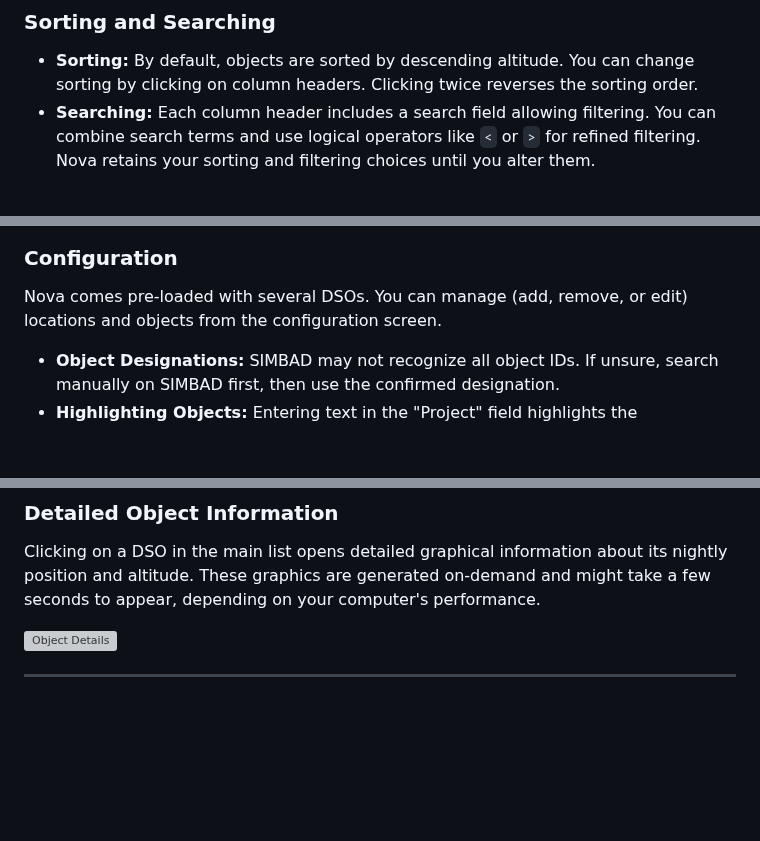
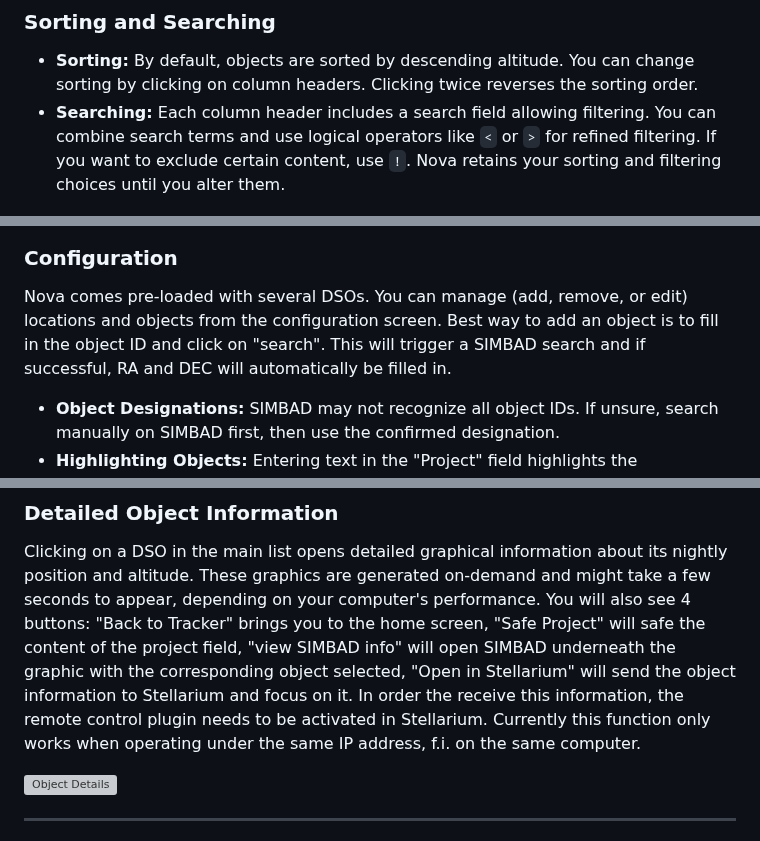
Before and after one commit to mrantonSG/nova_DSO_tracker, a Markdown page: README.md, 3 parts joined by grey strips. Drawn GitHub-style; blank space fills up the shorter version; grey boxes are pictures that could not be loaded.

```diff
--- a/README.md
+++ b/README.md
@@ -14,12 +14,13 @@ When opening Nova, you'll see a list of DSOs sorted by their current altitude (d
 
 ### Sorting and Searching
 - **Sorting:** By default, objects are sorted by descending altitude. You can change sorting by clicking on column headers. Clicking twice reverses the sorting order.
-- **Searching:** Each column header includes a search field allowing filtering. You can combine search terms and use logical operators like `<` or `>` for refined filtering. Nova retains your sorting and filtering choices until you alter them.
+- **Searching:** Each column header includes a search field allowing filtering. You can combine search terms and use logical operators like `<` or `>` for refined filtering. If you want to exclude certain content, use `!`. Nova retains your sorting and filtering choices until you alter them.
 
 ![Sorting and Searching](doc/Screenshot2.png)
 
 ### Configuration
 Nova comes pre-loaded with several DSOs. You can manage (add, remove, or edit) locations and objects from the configuration screen.
+Best way to add an object is to fill in the object ID and click on "search". This will trigger a SIMBAD search and if successful, RA and DEC will automatically be filled in.
 
 - **Object Designations:** SIMBAD may not recognize all object IDs. If unsure, search manually on SIMBAD first, then use the confirmed designation.
 - **Highlighting Objects:** Entering text in the "Project" field highlights the corresponding object in the main interface.
@@ -28,6 +29,7 @@ Nova comes pre-loaded with several DSOs. You can manage (add, remove, or edit) l
 
 ### Detailed Object Information
 Clicking on a DSO in the main list opens detailed graphical information about its nightly position and altitude. These graphics are generated on-demand and might take a few seconds to appear, depending on your computer's performance.
+You will also see 4 buttons: "Back to Tracker" brings you to the home screen, "Safe Project" will safe the content of the project field, "view SIMBAD info" will open SIMBAD underneath the graphic with the corresponding object selected, "Open in Stellarium" will send the object information to Stellarium and focus on it. In order the receive this information, the remote control plugin needs to be activated in Stellarium. Currently this function only works when operating under the same IP address, f.i. on the same computer.
 
 ![Object Details](doc/Screenshot4.png)
 
```
